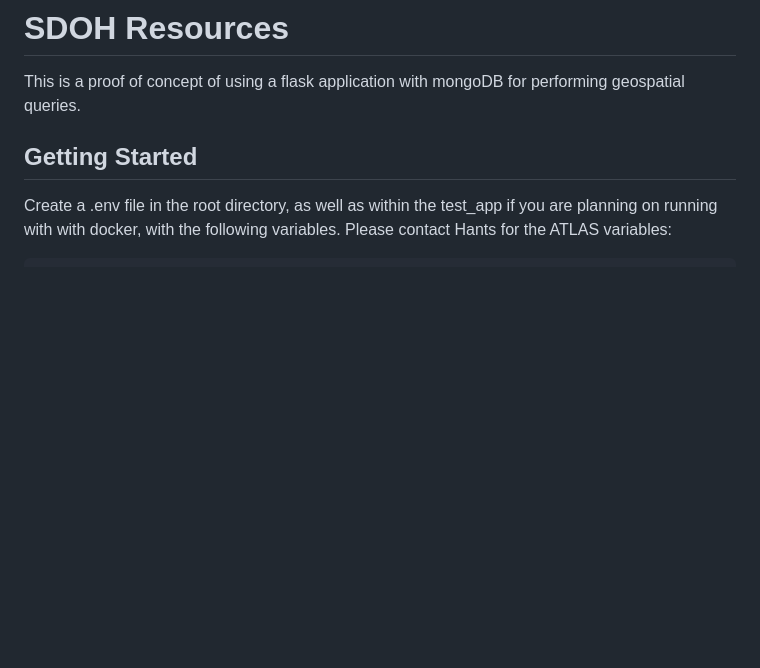
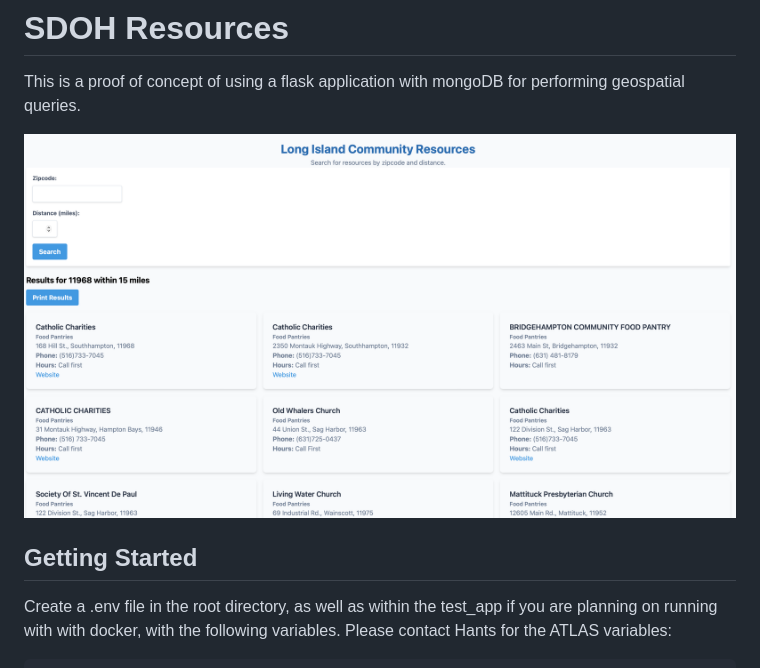
Before and after one commit to Applied-Health-Informatics/sdoh_resources, a Markdown page: README.md, the part around the change. Drawn GitHub-style; pictures changed too: screenshots/community_resources.png (added); blank space fills up the shorter version.

Commit message:
added screenshot

```diff
--- a/README.md
+++ b/README.md
@@ -1,6 +1,8 @@
 # SDOH Resources
 
 This is a proof of concept of using a flask application with mongoDB for performing geospatial queries.
+
+![community-resources](screenshots/community_resources.png)
 
 ## Getting Started
 
```
Also changed, not shown: 1 other file.
